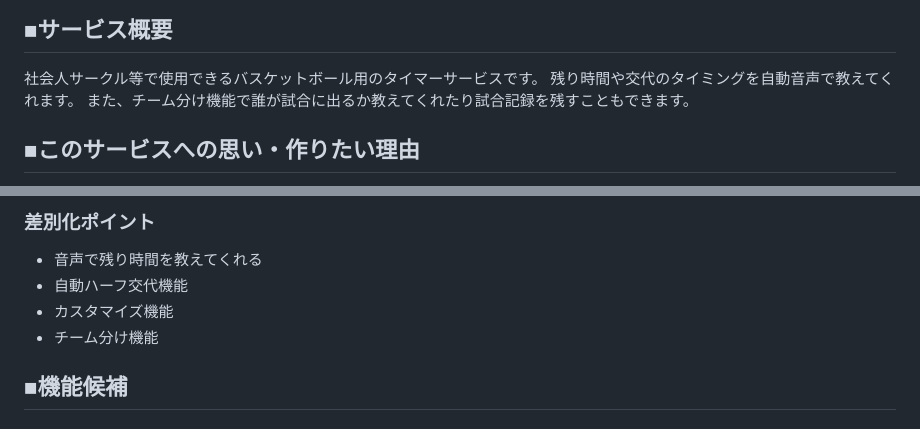
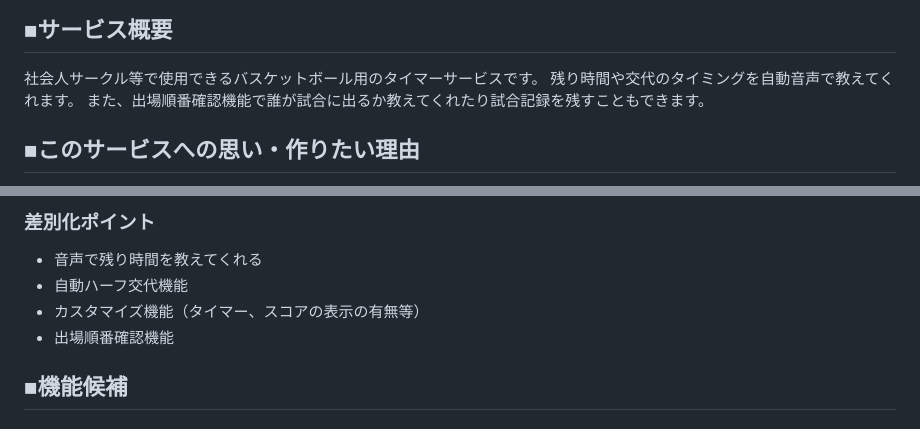
Before and after one commit to yuma-88/BasketTimer, a Markdown page: README.md, 2 parts joined by grey strips. Drawn GitHub-style.

```diff
--- a/README.md
+++ b/README.md
@@ -4,7 +4,7 @@
 
 社会人サークル等で使用できるバスケットボール用のタイマーサービスです。
 残り時間や交代のタイミングを自動音声で教えてくれます。
-また、チーム分け機能で誰が試合に出るか教えてくれたり試合記録を残すこともできます。
+また、出場順番確認機能で誰が試合に出るか教えてくれたり試合記録を残すこともできます。
 
 ## ■このサービスへの思い・作りたい理由
 
@@ -53,8 +53,8 @@
 
 - 音声で残り時間を教えてくれる
 - 自動ハーフ交代機能
-- カスタマイズ機能
-- チーム分け機能
+- カスタマイズ機能（タイマー、スコアの表示の有無等）
+- 出場順番確認機能
 
 ## ■機能候補
 
```
Also changed, not shown: other parts of README.md (+39 -4 lines).
